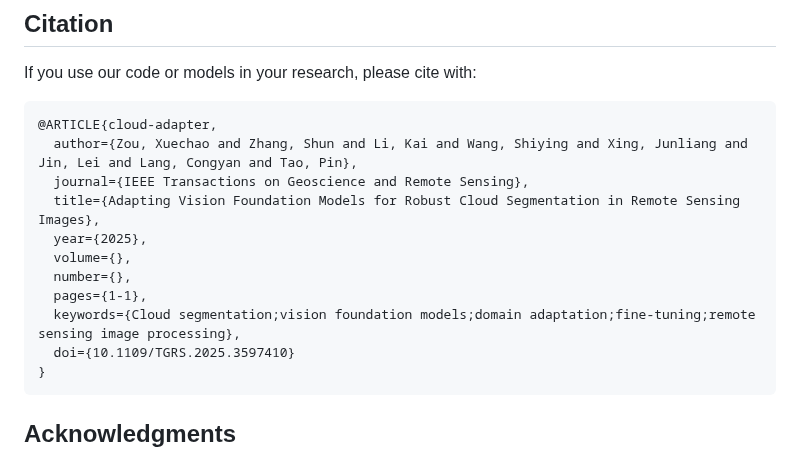
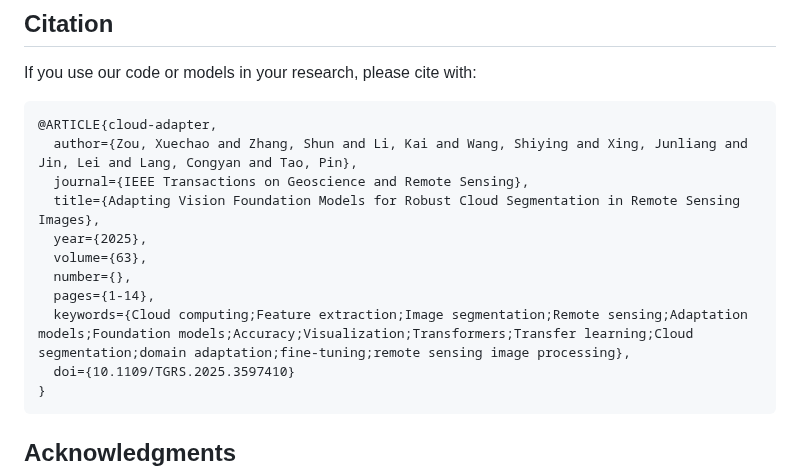
Before and after one commit to XavierJiezou/Cloud-Adapter, a Markdown page: README.md, the part around the change. Drawn GitHub-style.

````diff
--- a/README.md
+++ b/README.md
@@ -250,10 +250,10 @@ If you use our code or models in your research, please cite with:
   journal={IEEE Transactions on Geoscience and Remote Sensing},
   title={Adapting Vision Foundation Models for Robust Cloud Segmentation in Remote Sensing Images},
   year={2025},
-  volume={},
+  volume={63},
   number={},
-  pages={1-1},
-  keywords={Cloud segmentation;vision foundation models;domain adaptation;fine-tuning;remote sensing image processing},
+  pages={1-14},
+  keywords={Cloud computing;Feature extraction;Image segmentation;Remote sensing;Adaptation models;Foundation models;Accuracy;Visualization;Transformers;Transfer learning;Cloud segmentation;domain adaptation;fine-tuning;remote sensing image processing},
   doi={10.1109/TGRS.2025.3597410}
 }
 ```
````
